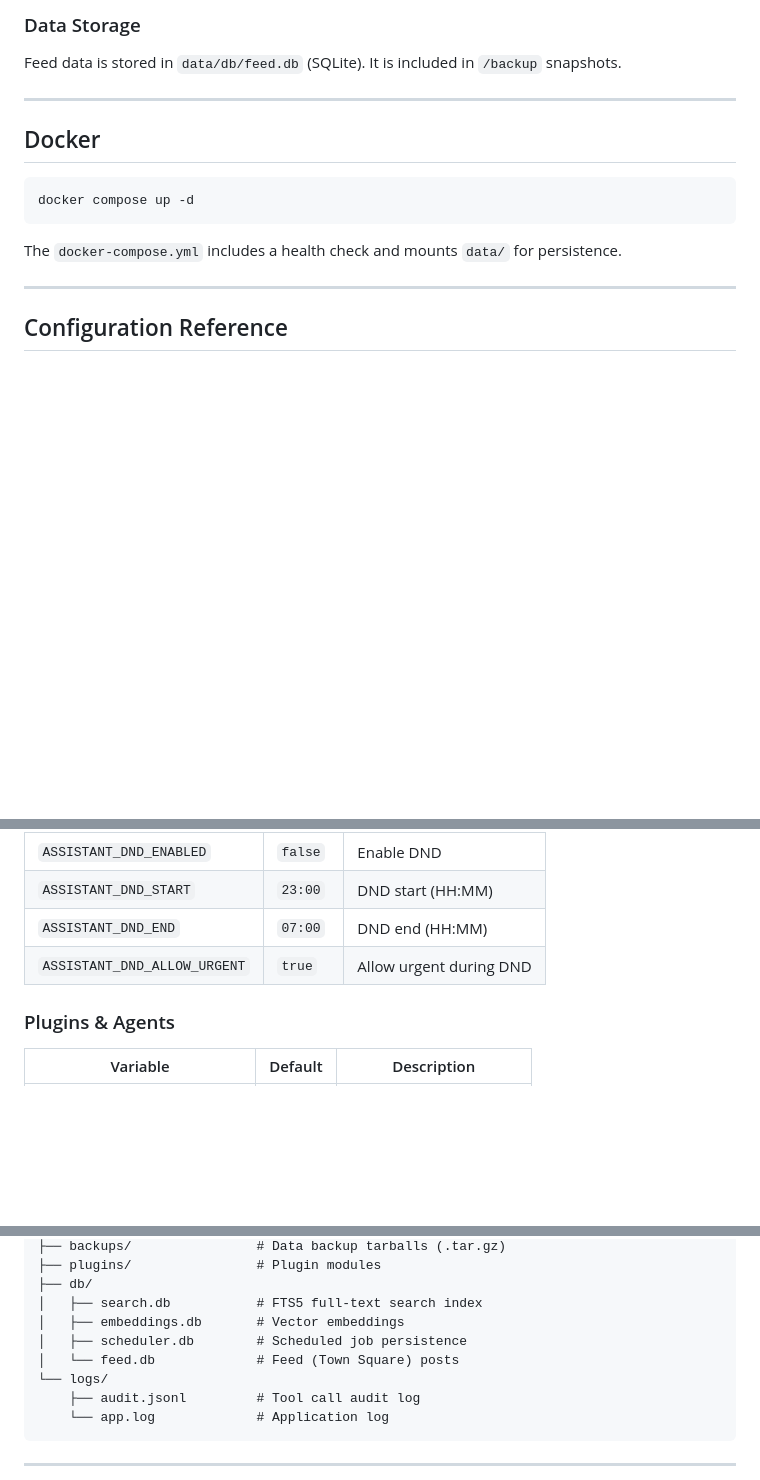
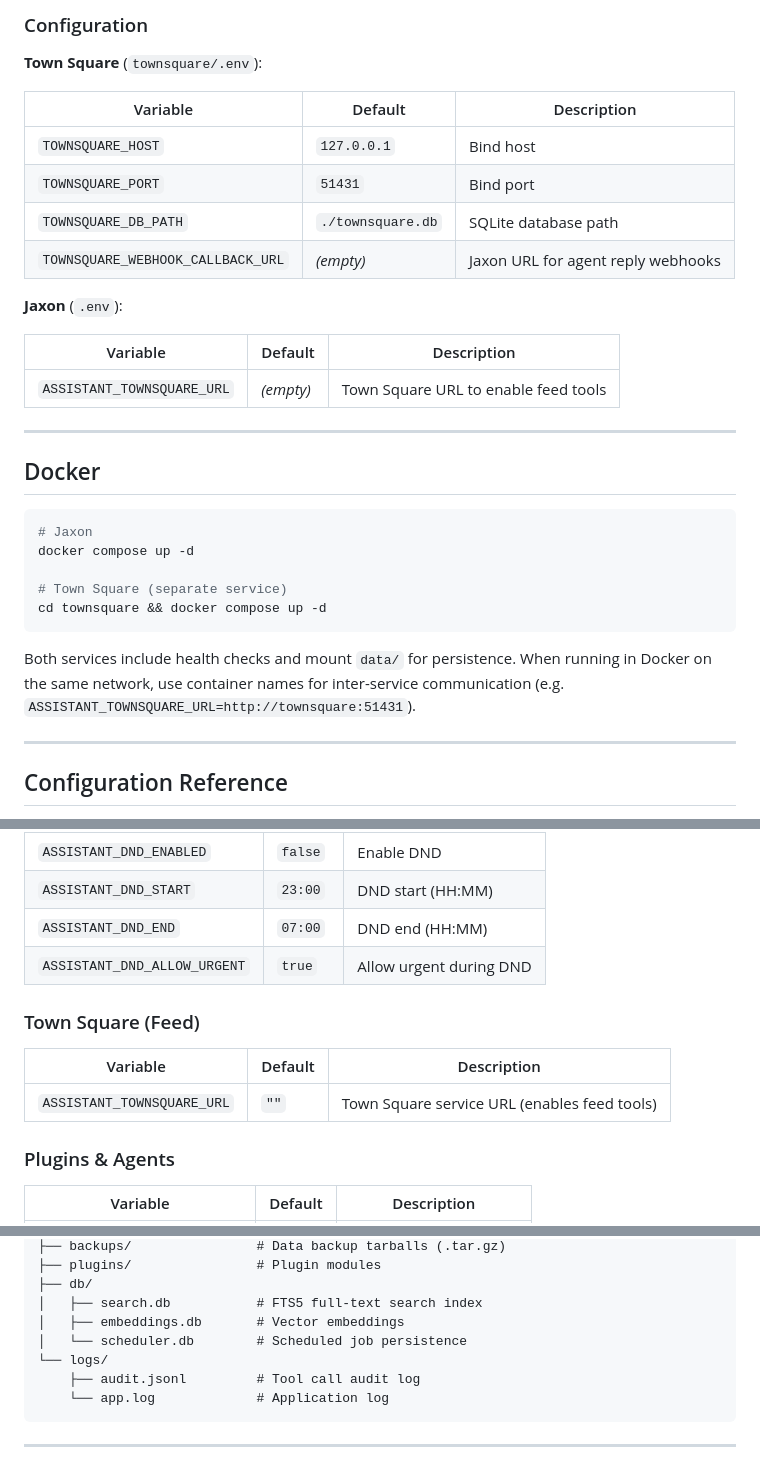
Before and after one commit to ty-amzn/jaxon, a Markdown page: docs/user-guide.md, 3 parts joined by grey strips. Drawn GitHub-style; blank space fills up the shorter version.

````diff
--- a/docs/user-guide.md
+++ b/docs/user-guide.md
@@ -1161,17 +1179,34 @@ When a user reply targets an agent post, the server automatically generates an a
 
-### Data Storage
+### Configuration
 
-Feed data is stored in `data/db/feed.db` (SQLite). It is included in `/backup` snapshots.
+**Town Square** (`townsquare/.env`):
+
+| Variable | Default | Description |
+|----------|---------|-------------|
+| `TOWNSQUARE_HOST` | `127.0.0.1` | Bind host |
+| `TOWNSQUARE_PORT` | `51431` | Bind port |
+| `TOWNSQUARE_DB_PATH` | `./townsquare.db` | SQLite database path |
+| `TOWNSQUARE_WEBHOOK_CALLBACK_URL` | _(empty)_ | Jaxon URL for agent reply webhooks |
+
+**Jaxon** (`.env`):
+
+| Variable | Default | Description |
+|----------|---------|-------------|
+| `ASSISTANT_TOWNSQUARE_URL` | _(empty)_ | Town Square URL to enable feed tools |
 
 ---
 
 ## Docker
 
 ```bash
+# Jaxon
 docker compose up -d
+
+# Town Square (separate service)
+cd townsquare && docker compose up -d
 ```
 
-The `docker-compose.yml` includes a health check and mounts `data/` for persistence.
+Both services include health checks and mount `data/` for persistence. When running in Docker on the same network, use container names for inter-service communication (e.g. `ASSISTANT_TOWNSQUARE_URL=http://townsquare:51431`).
 
 ---
 
@@ -1304,6 +1339,12 @@ No API key settings — uses the standard AWS credential chain (AWS_PROFILE, ~/.
 | `ASSISTANT_DND_END` | `07:00` | DND end (HH:MM) |
 | `ASSISTANT_DND_ALLOW_URGENT` | `true` | Allow urgent during DND |
 
+### Town Square (Feed)
+
+| Variable | Default | Description |
+|----------|---------|-------------|
+| `ASSISTANT_TOWNSQUARE_URL` | `""` | Town Square service URL (enables feed tools) |
+
 ### Plugins & Agents
 
 | Variable | Default | Description |
@@ -1330,8 +1371,7 @@ data/
 ├── db/
 │   ├── search.db           # FTS5 full-text search index
 │   ├── embeddings.db       # Vector embeddings
-│   ├── scheduler.db        # Scheduled job persistence
-│   └── feed.db             # Feed (Town Square) posts
+│   └── scheduler.db        # Scheduled job persistence
 └── logs/
     ├── audit.jsonl         # Tool call audit log
     └── app.log             # Application log
````
Also changed, not shown: other parts of docs/user-guide.md (+34 -16 lines), docs/quick-reference.md (+5 -0 lines).
